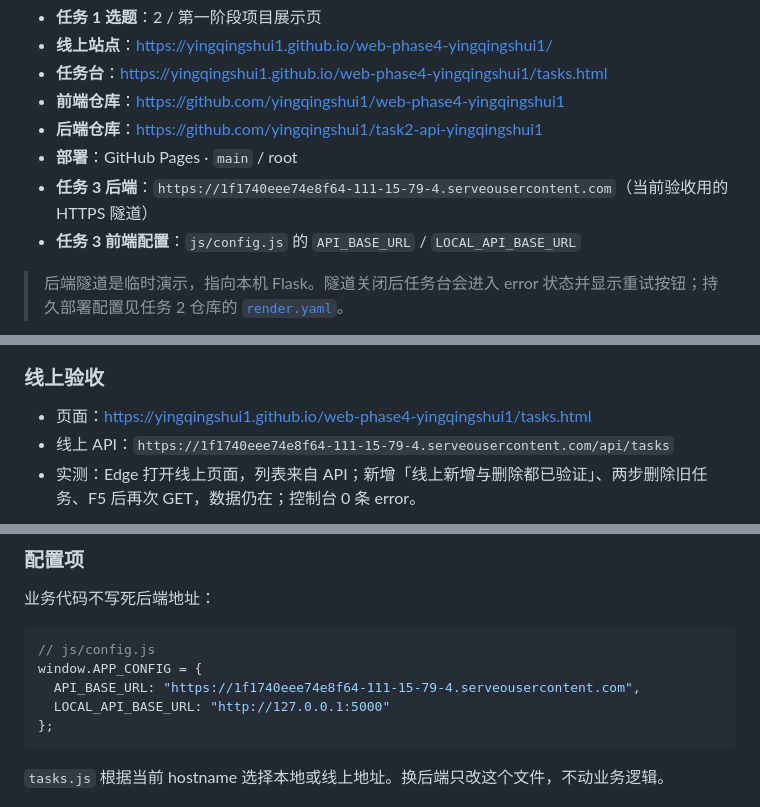
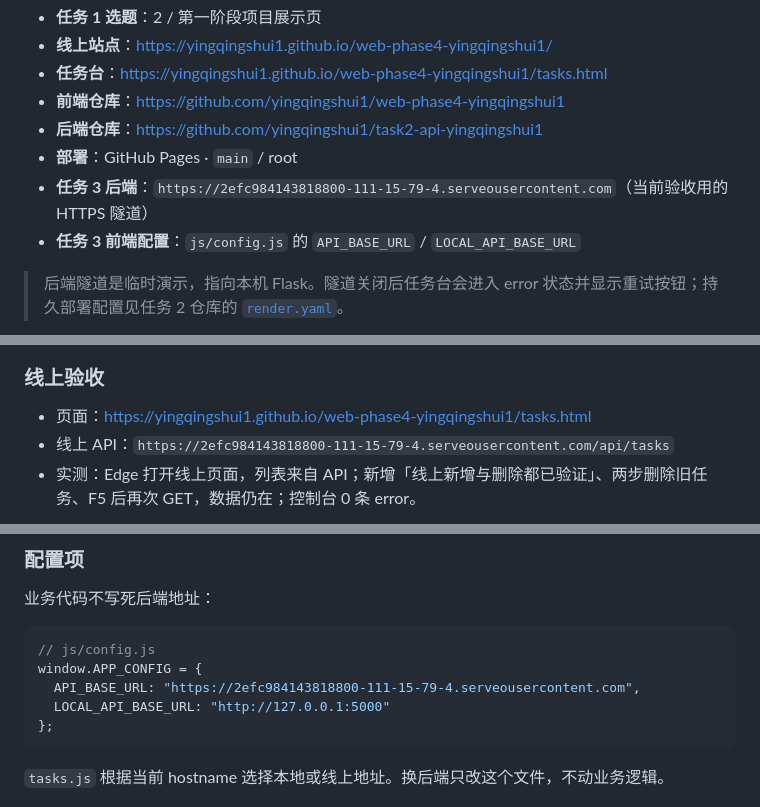
Before and after one commit to yingqingshui1/web-phase4-yingqingshui1, a Markdown page: README.md, 3 parts joined by grey strips. Drawn GitHub-style.

````diff
--- a/README.md
+++ b/README.md
@@ -8,7 +8,7 @@
 - **前端仓库**：<https://github.com/yingqingshui1/web-phase4-yingqingshui1>
 - **后端仓库**：<https://github.com/yingqingshui1/task2-api-yingqingshui1>
 - **部署**：GitHub Pages · `main` / root
-- **任务 3 后端**：`https://1f1740eee74e8f64-111-15-79-4.serveousercontent.com`（当前验收用的 HTTPS 隧道）
+- **任务 3 后端**：`https://2efc984143818800-111-15-79-4.serveousercontent.com`（当前验收用的 HTTPS 隧道）
 - **任务 3 前端配置**：`js/config.js` 的 `API_BASE_URL` / `LOCAL_API_BASE_URL`
 
 > 后端隧道是临时演示，指向本机 Flask。隧道关闭后任务台会进入 error 状态并显示重试按钮；持久部署配置见任务 2 仓库的 [`render.yaml`](https://github.com/yingqingshui1/task2-api-yingqingshui1/blob/main/render.yaml)。
@@ -46,7 +46,7 @@
 ### 线上验收
 
 - 页面：<https://yingqingshui1.github.io/web-phase4-yingqingshui1/tasks.html>
-- 线上 API：`https://1f1740eee74e8f64-111-15-79-4.serveousercontent.com/api/tasks`
+- 线上 API：`https://2efc984143818800-111-15-79-4.serveousercontent.com/api/tasks`
 - 实测：Edge 打开线上页面，列表来自 API；新增「线上新增与删除都已验证」、两步删除旧任务、F5 后再次 GET，数据仍在；控制台 0 条 error。
 
 ![线上任务台](evidence/task3-public.png)
@@ -58,7 +58,7 @@
 ```js
 // js/config.js
 window.APP_CONFIG = {
-  API_BASE_URL: "https://1f1740eee74e8f64-111-15-79-4.serveousercontent.com",
+  API_BASE_URL: "https://2efc984143818800-111-15-79-4.serveousercontent.com",
   LOCAL_API_BASE_URL: "http://127.0.0.1:5000"
 };
 ```
````
Also changed, not shown: evidence/task3-public-final.png (added), evidence/task3-public.png, 3 other files.
